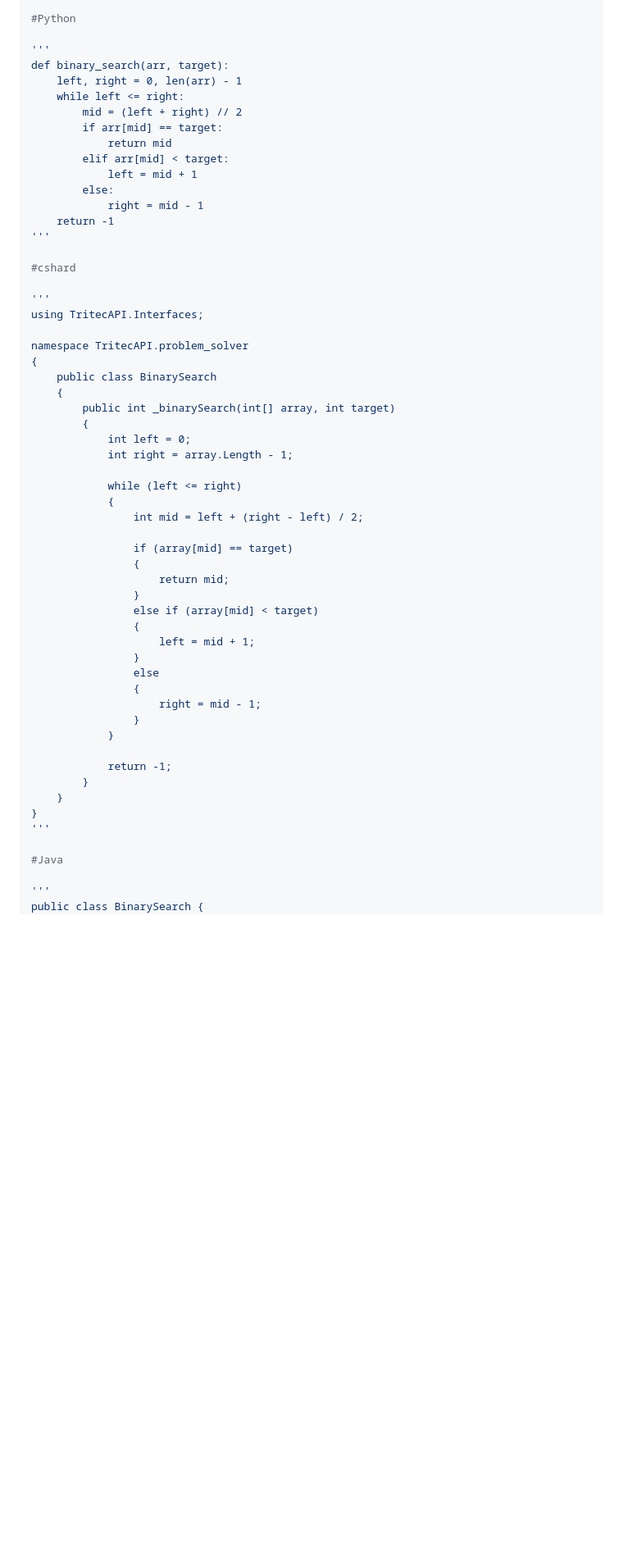
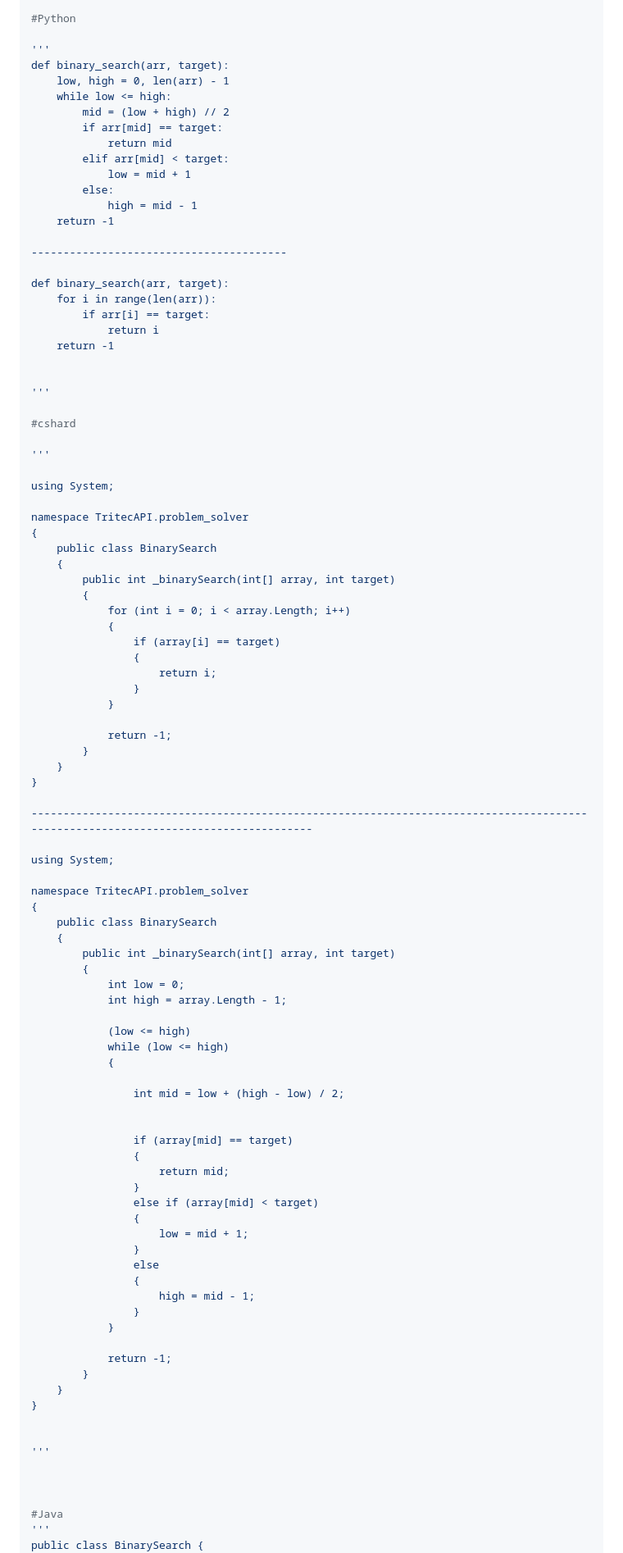
Before and after one commit to Rafiky724/Tritec, a Markdown page: README.md, the part around the change printed below. Shown: that part at 82% size. Rendered like a GitHub page; blank space fills up the shorter version.

```diff
--- a/README.md
+++ b/README.md
@@ -170,22 +208,33 @@ public class Palindrome {
 
 '''
 def binary_search(arr, target):
-    left, right = 0, len(arr) - 1
-    while left <= right:
-        mid = (left + right) // 2
+    low, high = 0, len(arr) - 1
+    while low <= high:
+        mid = (low + high) // 2
         if arr[mid] == target:
             return mid
         elif arr[mid] < target:
-            left = mid + 1
+            low = mid + 1
         else:
-            right = mid - 1
+            high = mid - 1
     return -1
+
+----------------------------------------
+
+def binary_search(arr, target):
+    for i in range(len(arr)):
+        if arr[i] == target:
+            return i
+    return -1
+
+
 '''
 
 #cshard
 
 '''
-using TritecAPI.Interfaces;
+
+using System;
 
 namespace TritecAPI.problem_solver
 {
@@ -193,12 +242,38 @@ namespace TritecAPI.problem_solver
     {
         public int _binarySearch(int[] array, int target)
         {
-            int left = 0;
-            int right = array.Length - 1;
+            for (int i = 0; i < array.Length; i++)
+            {
+                if (array[i] == target)
+                {
+                    return i;
+                }
+            }
 
-            while (left <= right)
+            return -1;
+        }
+    }
+}
+
+-----------------------------------------------------------------------------------------------------------------------------------
+
+using System;
+
+namespace TritecAPI.problem_solver
+{
+    public class BinarySearch
+    {
+        public int _binarySearch(int[] array, int target)
+        {
+            int low = 0;
+            int high = array.Length - 1;
+
+            (low <= high)
+            while (low <= high)
             {
-                int mid = left + (right - left) / 2;
+
+                int mid = low + (high - low) / 2;
+
 
                 if (array[mid] == target)
                 {
@@ -206,11 +281,11 @@ namespace TritecAPI.problem_solver
                 }
                 else if (array[mid] < target)
                 {
-                    left = mid + 1;
+                    low = mid + 1;
                 }
                 else
                 {
-                    right = mid - 1;
+                    high = mid - 1;
                 }
             }
 
@@ -218,10 +293,13 @@ namespace TritecAPI.problem_solver
         }
     }
 }
+
+
 '''
 
+
+
 #Java
-
 '''
 public class BinarySearch {
     public static int binarySearch(int[] arr, int target) {
```
Also changed, not shown: other parts of README.md (+76 -13 lines).
